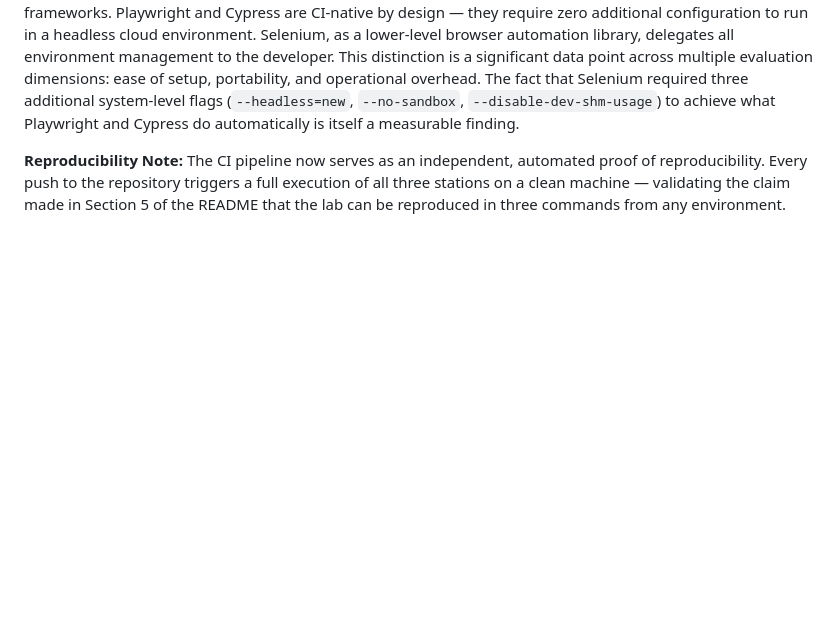
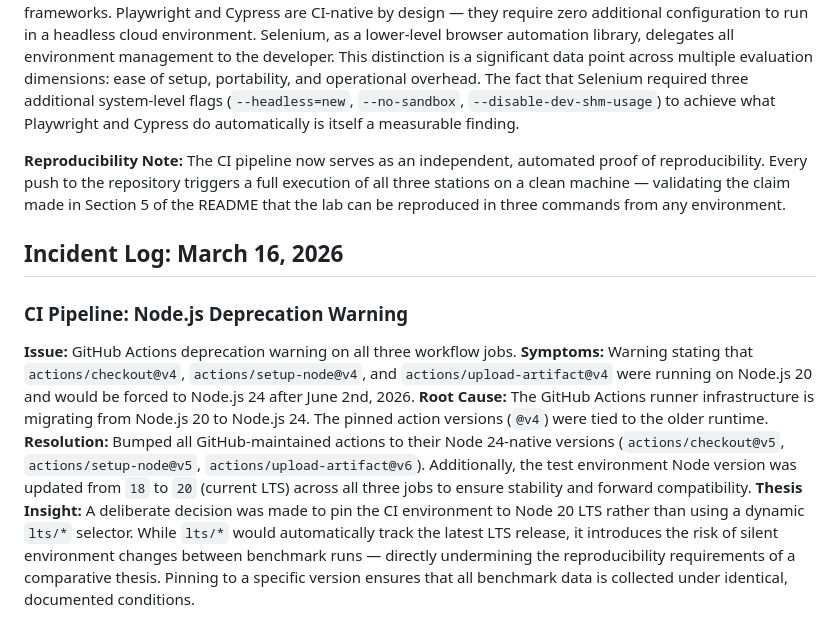
Before and after one commit to Menguin/thesis-automation-lab, a Markdown page: RESEARCH_LOG.md, the part around the change. Drawn GitHub-style; blank space fills up the shorter version.

Commit message:
Update on GitHub Actions deprecation warning on all three workflow jobs fix.

```diff
--- a/RESEARCH_LOG.md
+++ b/RESEARCH_LOG.md
@@ -65,3 +65,11 @@
 **Thesis Insight:** The CI deployment exposed a fundamental architectural difference between the three frameworks. Playwright and Cypress are CI-native by design — they require zero additional configuration to run in a headless cloud environment. Selenium, as a lower-level browser automation library, delegates all environment management to the developer. This distinction is a significant data point across multiple evaluation dimensions: ease of setup, portability, and operational overhead. The fact that Selenium required three additional system-level flags (`--headless=new`, `--no-sandbox`, `--disable-dev-shm-usage`) to achieve what Playwright and Cypress do automatically is itself a measurable finding.
 
 **Reproducibility Note:** The CI pipeline now serves as an independent, automated proof of reproducibility. Every push to the repository triggers a full execution of all three stations on a clean machine — validating the claim made in Section 5 of the README that the lab can be reproduced in three commands from any environment.
+
+## Incident Log: March 16, 2026
+### CI Pipeline: Node.js Deprecation Warning
+**Issue:** GitHub Actions deprecation warning on all three workflow jobs.
+**Symptoms:** Warning stating that `actions/checkout@v4`, `actions/setup-node@v4`, and `actions/upload-artifact@v4` were running on Node.js 20 and would be forced to Node.js 24 after June 2nd, 2026.
+**Root Cause:** The GitHub Actions runner infrastructure is migrating from Node.js 20 to Node.js 24. The pinned action versions (`@v4`) were tied to the older runtime.
+**Resolution:** Bumped all GitHub-maintained actions to their Node 24-native versions (`actions/checkout@v5`, `actions/setup-node@v5`, `actions/upload-artifact@v6`). Additionally, the test environment Node version was updated from `18` to `20` (current LTS) across all three jobs to ensure stability and forward compatibility.
+**Thesis Insight:** A deliberate decision was made to pin the CI environment to Node 20 LTS rather than using a dynamic `lts/*` selector. While `lts/*` would automatically track the latest LTS release, it introduces the risk of silent environment changes between benchmark runs — directly undermining the reproducibility requirements of a comparative thesis. Pinning to a specific version ensures that all benchmark data is collected under identical, documented conditions.
```
